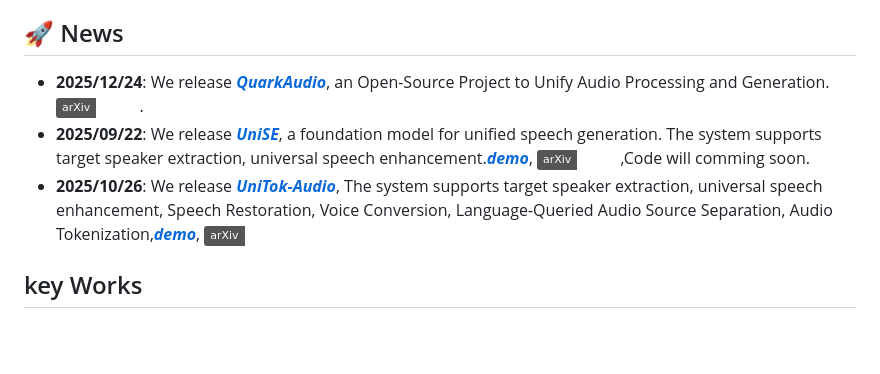
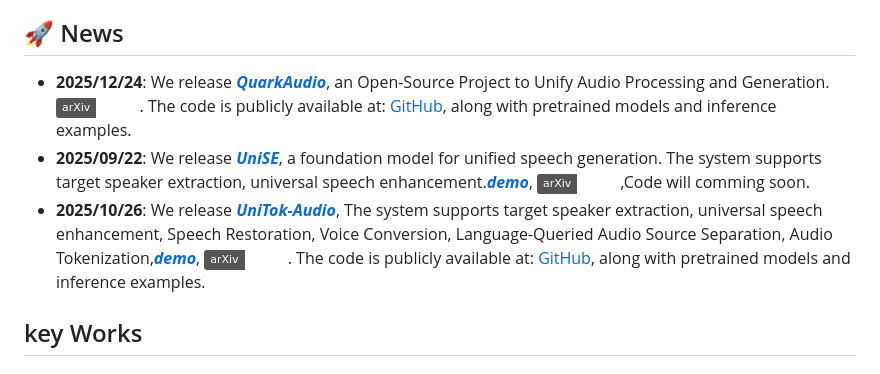
Before and after one commit to alibaba/unified-audio, a Markdown page: README.md, the part around the change. Drawn GitHub-style; badges without logos; blank space fills up the shorter version.

Commit message:
Upload code info

```diff
--- a/README.md
+++ b/README.md
@@ -50,9 +50,9 @@ In addition to the frameworks for specific audio tasks, **QuarkAudio** also prov
 
 
 ## 🚀 News
-- **2025/12/24**: We release [***QuarkAudio***](https://github.com/alibaba/unified-audio), an Open-Source Project to Unify Audio Processing and Generation.[![arXiv](https://img.shields.io/badge/arXiv-Paper-COLOR.svg)](https://arxiv.org/pdf/2512.20151).
+- **2025/12/24**: We release [***QuarkAudio***](https://github.com/alibaba/unified-audio), an Open-Source Project to Unify Audio Processing and Generation.[![arXiv](https://img.shields.io/badge/arXiv-Paper-COLOR.svg)](https://arxiv.org/pdf/2512.20151). The code is publicly available at: [GitHub](https://github.com/alibaba/unified-audio/tree/main/QuarkAudio-HCodec), along with pretrained models and inference examples.
 - **2025/09/22**: We release [***UniSE***](https://github.com/hyyan2k/UniSE), a foundation model for unified speech generation. The system supports target speaker extraction, universal speech enhancement.[***demo***](https://hyyan2k.github.io/UniSE/), [![arXiv](https://img.shields.io/badge/arXiv-Paper-COLOR.svg)](https://arxiv.org/abs/2510.20441),Code will comming soon.
-- **2025/10/26**: We release [***UniTok-Audio***](https://github.com/alibaba/unified-audio), The system supports target speaker extraction, universal speech enhancement, Speech Restoration, Voice Conversion, Language-Queried Audio Source Separation, Audio Tokenization,[***demo***](https://alibaba.github.io/unified-audio/), [![arXiv](https://img.shields.io/badge/arXiv-Paper-COLOR.svg)](https://arxiv.org/abs/2510.26372)
+- **2025/10/26**: We release [***UniTok-Audio***](https://github.com/alibaba/unified-audio), The system supports target speaker extraction, universal speech enhancement, Speech Restoration, Voice Conversion, Language-Queried Audio Source Separation, Audio Tokenization,[***demo***](https://alibaba.github.io/unified-audio/), [![arXiv](https://img.shields.io/badge/arXiv-Paper-COLOR.svg)](https://arxiv.org/abs/2510.26372). The code is publicly available at: [GitHub](https://github.com/alibaba/unified-audio/tree/main/QuarkAudio-UniSE), along with pretrained models and inference examples.
 ## key Works
 ### UniSE
 [UniSE](https://github.com/alibaba/unified-audio/tree/main/QuarkAudio-UniSE): A Unified Framework for Decoder-Only Autoregressive LM-Based Speech Enhancement[![arXiv](https://img.shields.io/badge/arXiv-Paper-COLOR.svg)](https://arxiv.org/abs/2510.20441)
```
